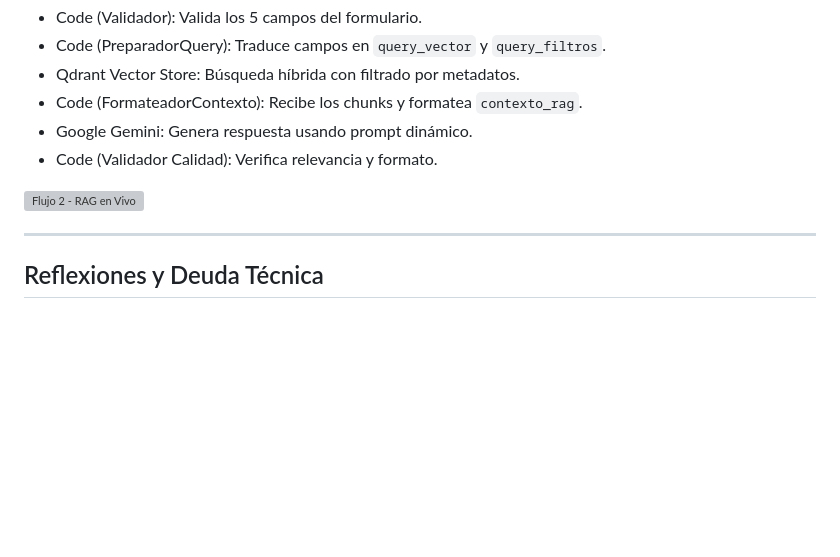
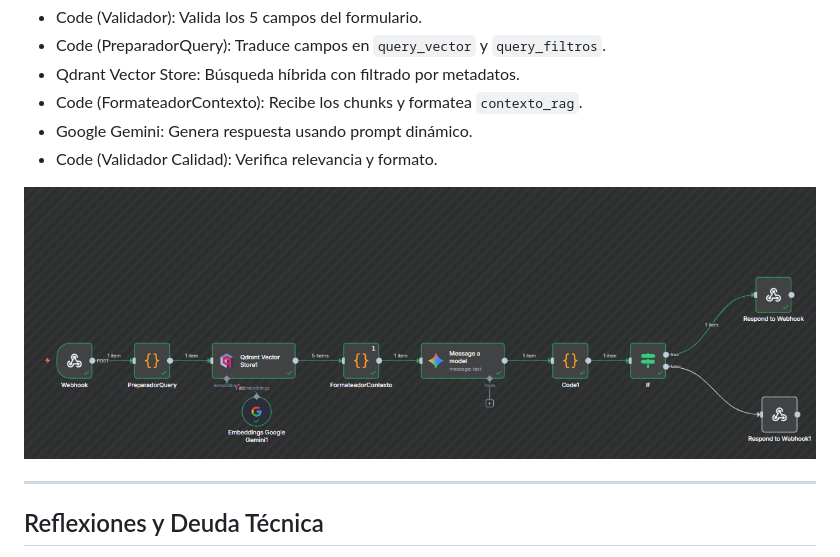
Before and after one commit to davidum2/tarea, a Markdown page: README.md, the part around the change. GitHub-like rendering; blank space fills up the shorter version; grey boxes are pictures that could not be loaded.

```diff
--- a/README.md
+++ b/README.md
@@ -76,7 +76,7 @@ Webhook -> Code (Validador) -> IF (Válido?) -> (rama true) -> Code (PreparadorQ
 - Google Gemini: Genera respuesta usando prompt dinámico.
 - Code (Validador Calidad): Verifica relevancia y formato.
 
-![Flujo 2 - RAG en Vivo](images/flujo2.png)
+![Flujo 2 - RAG en Vivo](images/Flujo2.png)
 
 ---
 
```
